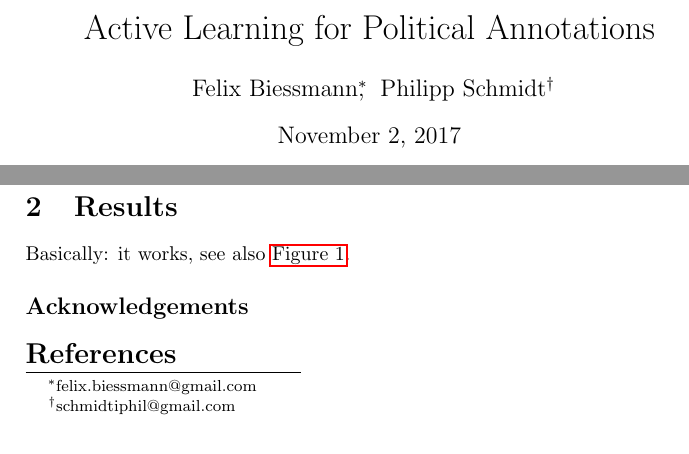
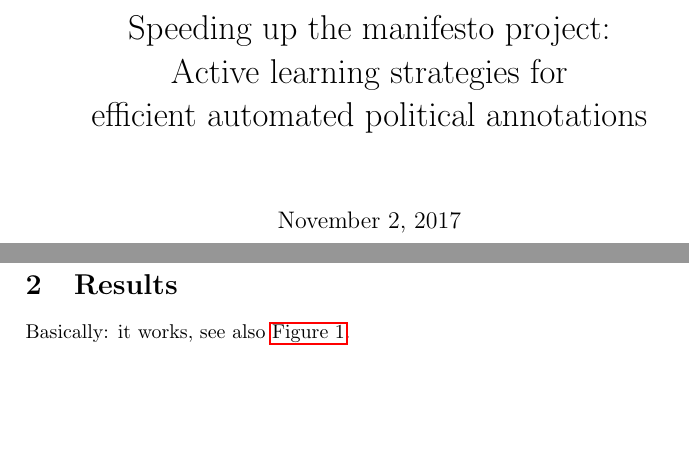
Before and after one commit to felixbiessmann/active-manifesto, a LaTeX paper (manuscript/active-manifesto.tex): two parts of page 1 of 2, joined at a grey line, cut at the place of the change. Compiled offline with pdfLaTeX.

Commit message:
correct title

```diff
--- a/manuscript/active-manifesto.tex
+++ b/manuscript/active-manifesto.tex
@@ -45,7 +45,7 @@
 \title{Speeding up the manifesto project: Active learning strategies for efficient automated political annotations}
 
 % a short form should be given in case it is too long for the running head
-\title{Active Learning for Political Annotations}
+\title{Speeding up the manifesto project: \\ Active learning strategies for \\efficient automated political annotations}
 
 % the name(s) of the author(s) follow(s) next
 %
@@ -54,8 +54,9 @@
 % the running heads and the author index.
 %
 \author{
-Felix Biessmann\thanks{felix.biessmann@gmail.com},~
-Philipp Schmidt\thanks{schmidtiphil@gmail.com}
+%Felix Biessmann\thanks{felix.biessmann@gmail.com},~
+%Philipp Schmidt\thanks{schmidtiphil@gmail.com}, ~
+%Andreas Grafberger\thanks{}
 }
 %
 %\authorrunning{Active Learning for Political Annotations}}
```
Also changed, not shown: manuscript/active-manifesto.pdf.
